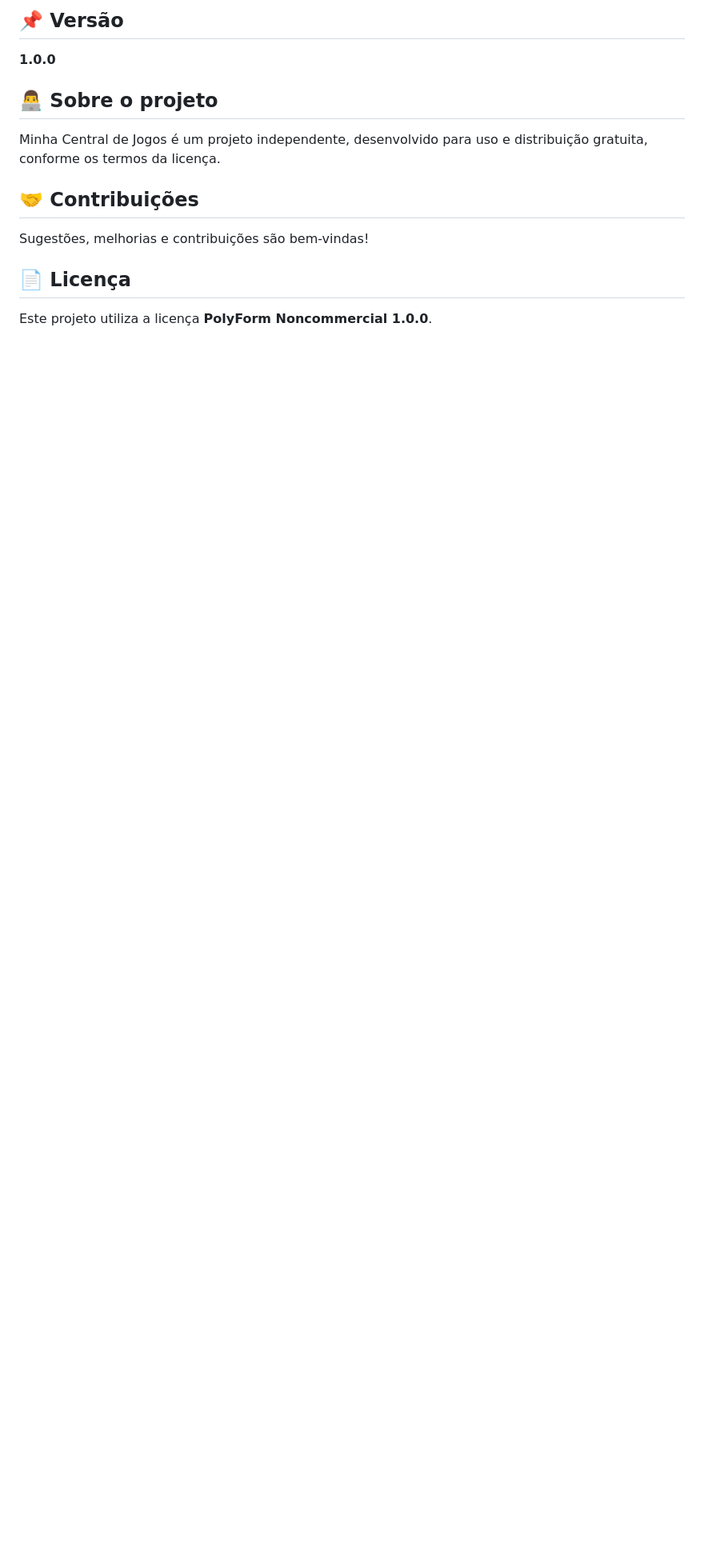
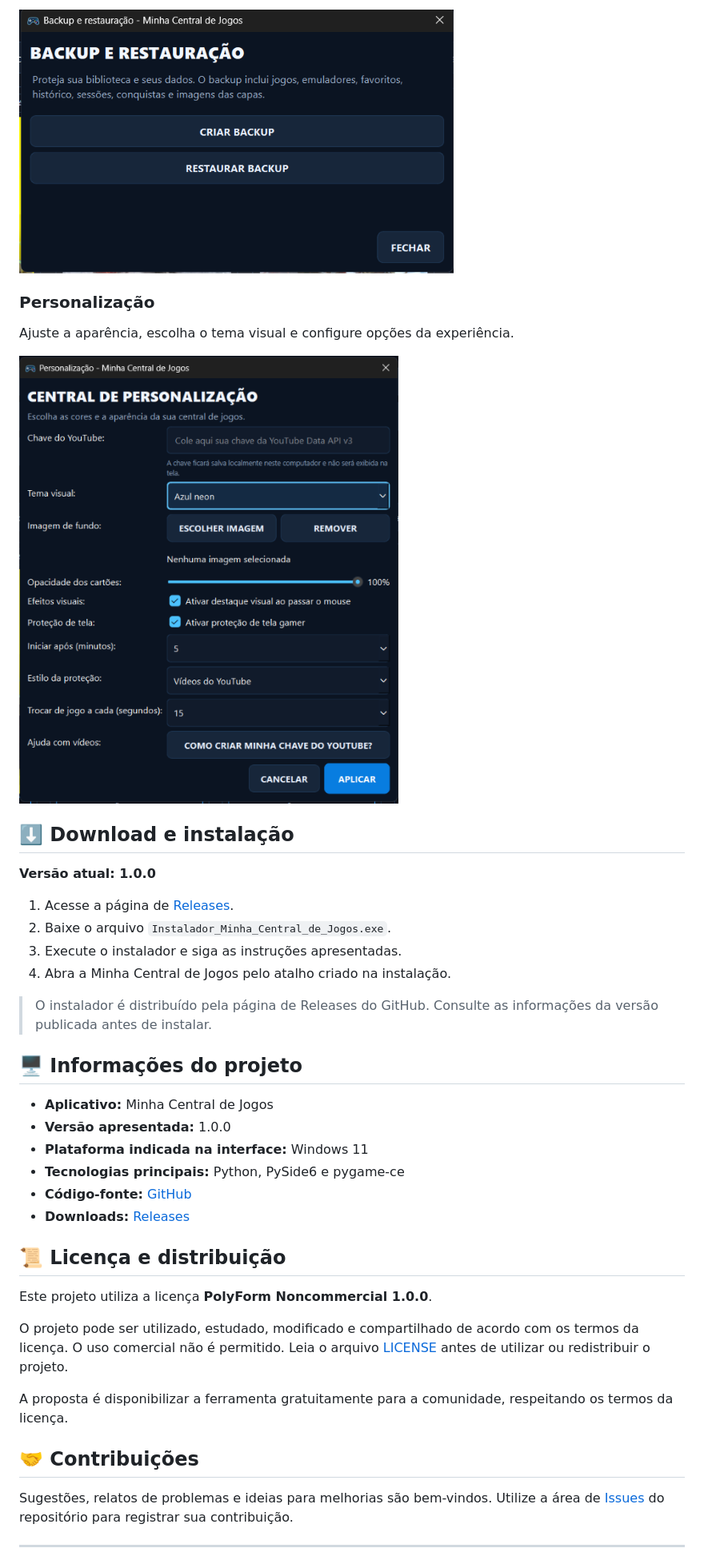
Before and after one commit to Eilton-Costa/minha-central-de-jogos, a Markdown page: README.md, the part around one of its changes. Shown at 80% size. Rendered like a GitHub page; pictures changed too: docs/images/backup-e-restauracao.png (added), docs/images/personalizacao.png (added); blank space fills up the shorter version.

```diff
--- a/README.md
+++ b/README.md
@@ -67,17 +70,45 @@ Minha_Central_de_Jogos/
 
-## 📌 Versão
+![Backup e restauração](docs/images/backup-e-restauracao.png)
 
-**1.0.0**
+### Personalização
 
-## 👨‍💻 Sobre o projeto
+Ajuste a aparência, escolha o tema visual e configure opções da experiência.
 
-Minha Central de Jogos é um projeto independente, desenvolvido para uso e distribuição gratuita, conforme os termos da licença.
+![Central de personalização](docs/images/personalizacao.png)
+
+## ⬇️ Download e instalação
+
+**Versão atual: 1.0.0**
+
+1. Acesse a página de [Releases](https://github.com/Eilton-Costa/minha-central-de-jogos/releases/latest).
+2. Baixe o arquivo `Instalador_Minha_Central_de_Jogos.exe`.
+3. Execute o instalador e siga as instruções apresentadas.
+4. Abra a Minha Central de Jogos pelo atalho criado na instalação.
+
+> O instalador é distribuído pela página de Releases do GitHub. Consulte as informações da versão publicada antes de instalar.
+
+## 🖥️ Informações do projeto
+
+- **Aplicativo:** Minha Central de Jogos
+- **Versão apresentada:** 1.0.0
+- **Plataforma indicada na interface:** Windows 11
+- **Tecnologias principais:** Python, PySide6 e pygame-ce
+- **Código-fonte:** [GitHub](https://github.com/Eilton-Costa/minha-central-de-jogos)
+- **Downloads:** [Releases](https://github.com/Eilton-Costa/minha-central-de-jogos/releases)
+
+## 📜 Licença e distribuição
+
+Este projeto utiliza a licença **PolyForm Noncommercial 1.0.0**.
+
+O projeto pode ser utilizado, estudado, modificado e compartilhado de acordo com os termos da licença. O uso comercial não é permitido. Leia o arquivo [LICENSE](LICENSE) antes de utilizar ou redistribuir o projeto.
+
+A proposta é disponibilizar a ferramenta gratuitamente para a comunidade, respeitando os termos da licença.
 
 ## 🤝 Contribuições
 
-Sugestões, melhorias e contribuições são bem-vindas!
+Sugestões, relatos de problemas e ideias para melhorias são bem-vindos. Utilize a área de [Issues](https://github.com/Eilton-Costa/minha-central-de-jogos/issues) do repositório para registrar sua contribuição.
 
-## 📄 Licença
+---
 
-Este projeto utiliza a licença **PolyForm Noncommercial 1.0.0**.
+<div align="center">
 
```
Also changed, not shown: other parts of README.md (+58 -51 lines), docs/images/conquistas.png (added), docs/images/desafios.png (added), docs/images/historico-de-jogos.png (added), docs/images/tela-principal.png (added).
